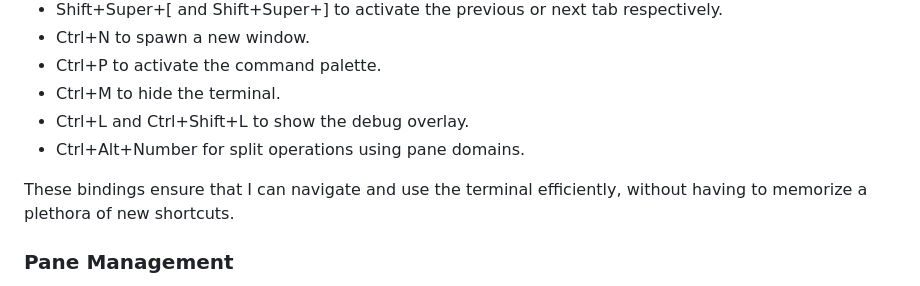
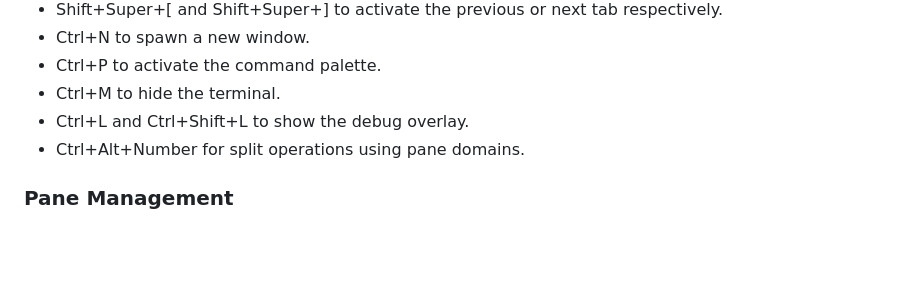
Before and after one commit to bgcicca/dotfiles, a Markdown page: readme.md, the part around the change. Drawn GitHub-style; blank space fills up the shorter version.

Commit message:
✨ Updating documentation

```diff
--- a/readme.md
+++ b/readme.md
@@ -93,8 +93,6 @@ To streamline workflows, I’ve customized the keybindings to match my needs. Fo
 - Ctrl+L and Ctrl+Shift+L to show the debug overlay.
 - Ctrl+Alt+Number for split operations using pane domains.
 
-These bindings ensure that I can navigate and use the terminal efficiently, without having to memorize a plethora of new shortcuts.
-
 ### Pane Management
 
 Split panes are an essential feature, allowing me to work on multiple tasks simultaneously. My configuration supports both horizontal and vertical splits with intuitive shortcuts like `Ctrl+"` and `Ctrl+%`.
```
